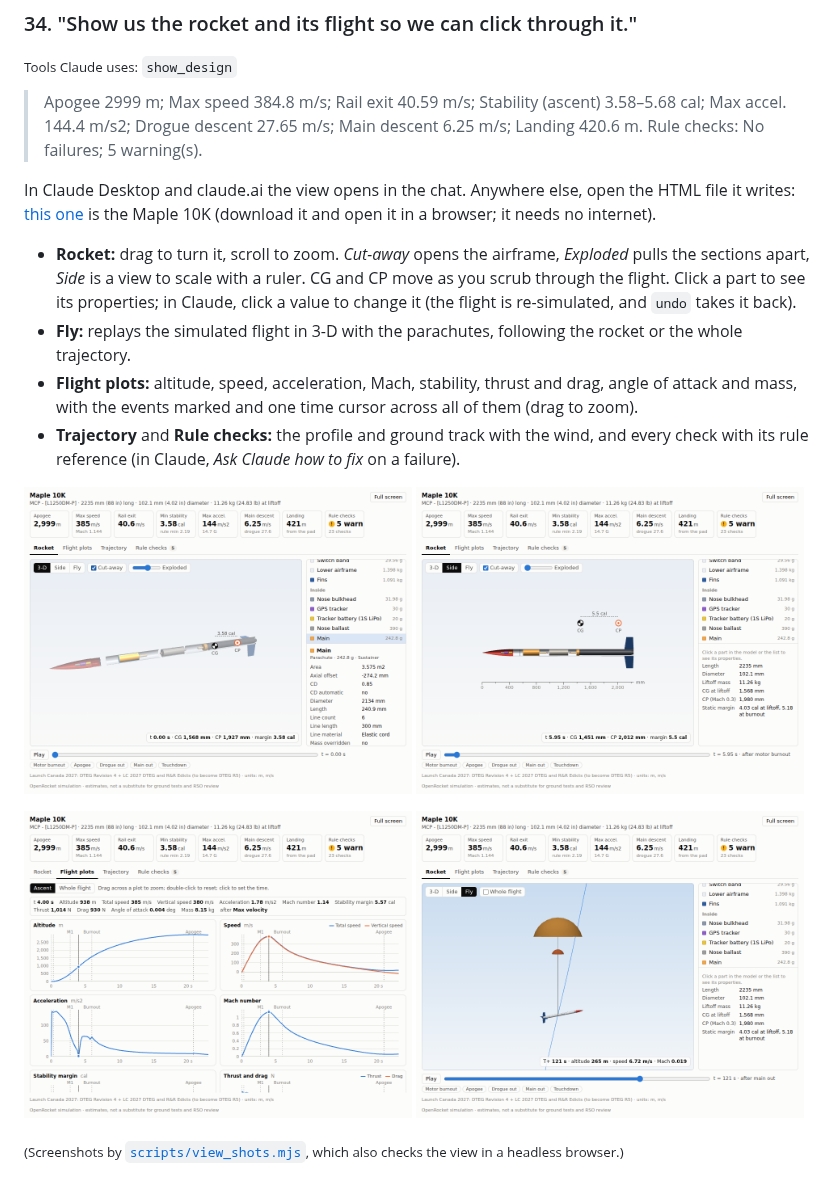
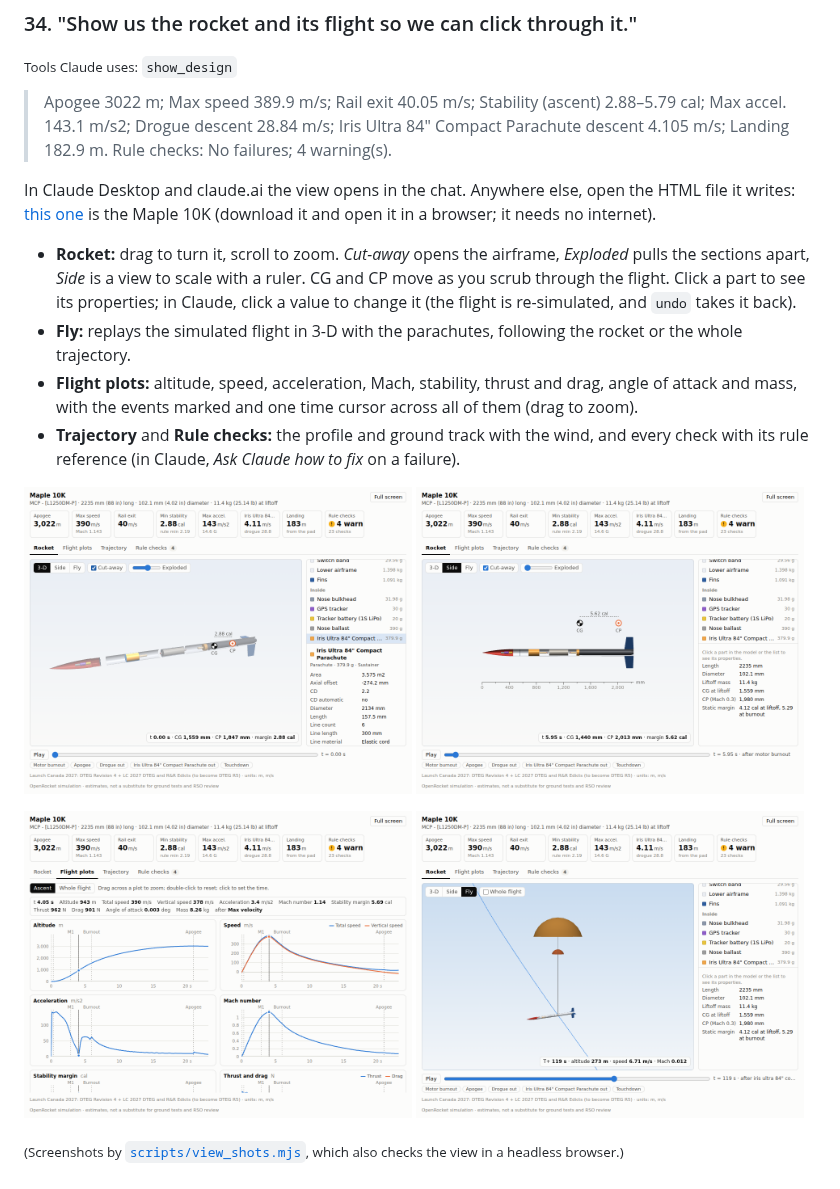
Before and after one commit to TheCheng2005/OpenRocket_MCP, a Markdown page: docs/EXAMPLES.md, the part around the change. Drawn GitHub-style; pictures changed too: docs/examples/view-flight.png, docs/examples/view-fly.png, docs/examples/view-rocket.png.

```diff
--- a/docs/EXAMPLES.md
+++ b/docs/EXAMPLES.md
@@ -606,7 +606,7 @@ Catalog parachutes closest to the target (each at its own Cd):
 
 <sub>Tools Claude uses: `show_design`</sub>
 
-> Apogee 2999 m; Max speed 384.8 m/s; Rail exit 40.59 m/s; Stability (ascent) 3.58–5.68 cal; Max accel. 144.4 m/s2; Drogue descent 27.65 m/s; Main descent 6.25 m/s; Landing 420.6 m. Rule checks: No failures; 5 warning(s).
+> Apogee 3022 m; Max speed 389.9 m/s; Rail exit 40.05 m/s; Stability (ascent) 2.88–5.79 cal; Max accel. 143.1 m/s2; Drogue descent 28.84 m/s; Iris Ultra 84" Compact Parachute descent 4.105 m/s; Landing 182.9 m. Rule checks: No failures; 4 warning(s).
 
 In Claude Desktop and claude.ai the view opens in the chat. Anywhere else, open the HTML file it writes: [this one](examples/maple-10k-view.html) is the Maple 10K (download it and open it in a browser; it needs no internet).
 
```
Also changed, not shown: 3 other files.
